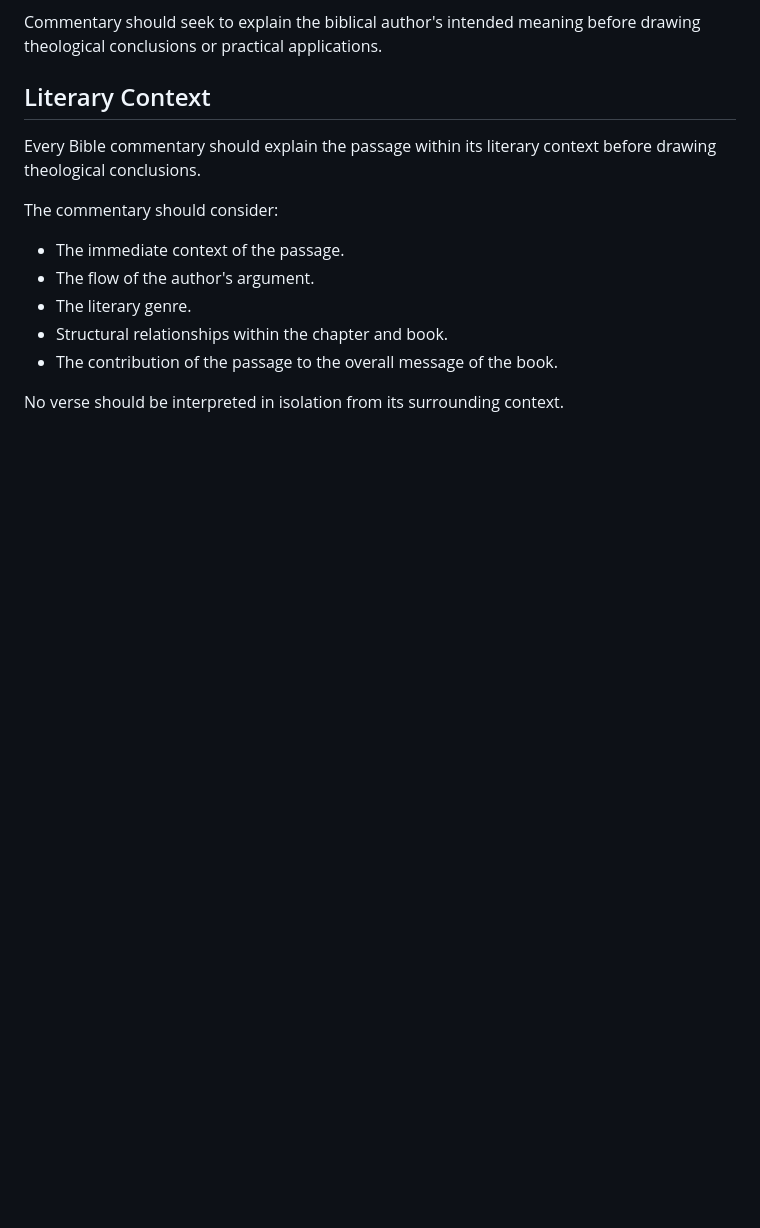
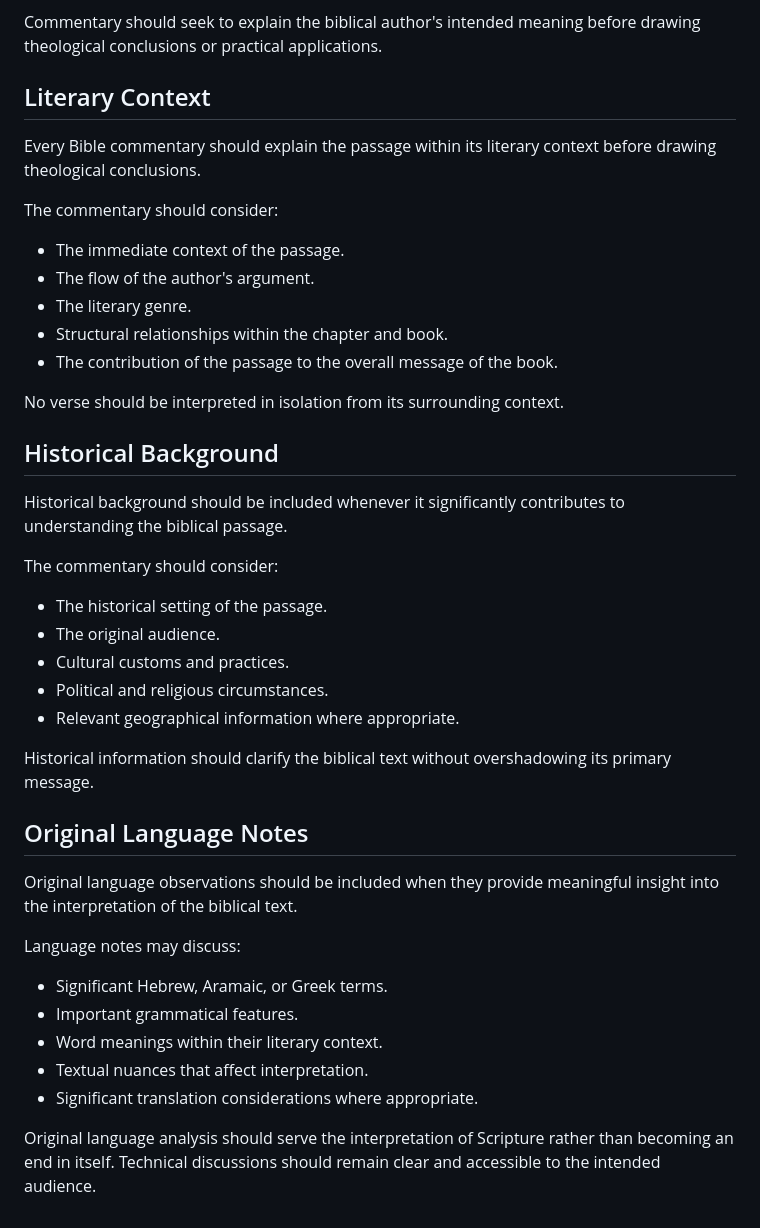
Before and after one commit to bm4wpw24cf-alt/Beyond-TULIP, a Markdown page: docs/06_BIBLE_COMMENTARY_STANDARD.md, the part around the change. GitHub-like rendering; blank space fills up the shorter version.

Commit message:
Expand commentary guidelines with historical and language insights
Added sections on Historical Background and Original Language Notes to enhance commentary guidelines.

```diff
--- a/docs/06_BIBLE_COMMENTARY_STANDARD.md
+++ b/docs/06_BIBLE_COMMENTARY_STANDARD.md
@@ -125,3 +125,31 @@ The commentary should consider:
 - The contribution of the passage to the overall message of the book.
 
 No verse should be interpreted in isolation from its surrounding context.
+
+## Historical Background
+
+Historical background should be included whenever it significantly contributes to understanding the biblical passage.
+
+The commentary should consider:
+
+- The historical setting of the passage.
+- The original audience.
+- Cultural customs and practices.
+- Political and religious circumstances.
+- Relevant geographical information where appropriate.
+
+Historical information should clarify the biblical text without overshadowing its primary message.
+
+## Original Language Notes
+
+Original language observations should be included when they provide meaningful insight into the interpretation of the biblical text.
+
+Language notes may discuss:
+
+- Significant Hebrew, Aramaic, or Greek terms.
+- Important grammatical features.
+- Word meanings within their literary context.
+- Textual nuances that affect interpretation.
+- Significant translation considerations where appropriate.
+
+Original language analysis should serve the interpretation of Scripture rather than becoming an end in itself. Technical discussions should remain clear and accessible to the intended audience.
```
